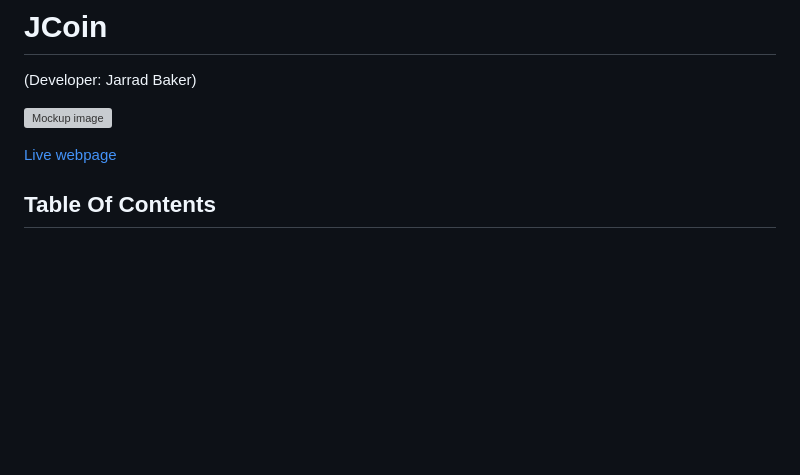
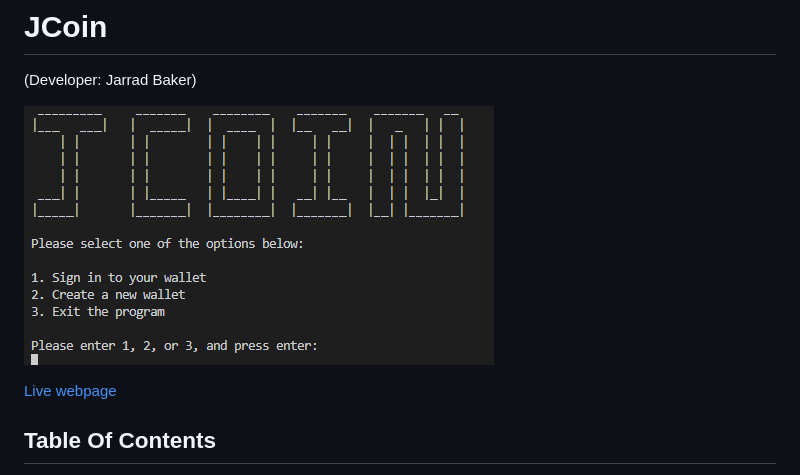
Before and after one commit to JarradBaker/CI_PP3_JCoin, a Markdown page: README.md, the part around the change printed below. Drawn GitHub-style; blank space fills up the shorter version; grey boxes are pictures that could not be loaded.

```diff
--- a/README.md
+++ b/README.md
@@ -1,5 +1,5 @@
 # JCoin
 (Developer: Jarrad Baker)
 
-![Mockup image](docs/responsive.png)
+![Mockup image](Docs/main.png)
 
```
Also changed, not shown: other parts of README.md (+6 -4 lines).
